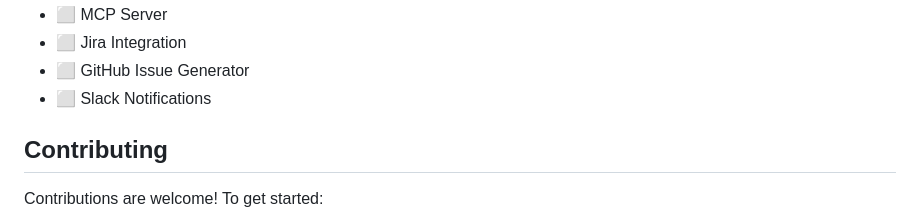
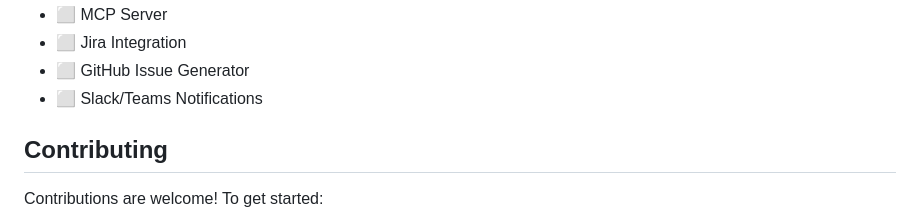
Before and after one commit to amandeepsdet/multi-framework-tc-failure-ai-analyzer, a Markdown page: README.md, the part around the change. Drawn GitHub-style.

```diff
--- a/README.md
+++ b/README.md
@@ -205,7 +205,7 @@ Full-featured scripts (Selenium, JSON, live page/driver) are also in the
 - ⬜ MCP Server
 - ⬜ Jira Integration
 - ⬜ GitHub Issue Generator
-- ⬜ Slack Notifications
+- ⬜ Slack/Teams Notifications
 
 ## Contributing
 
```
